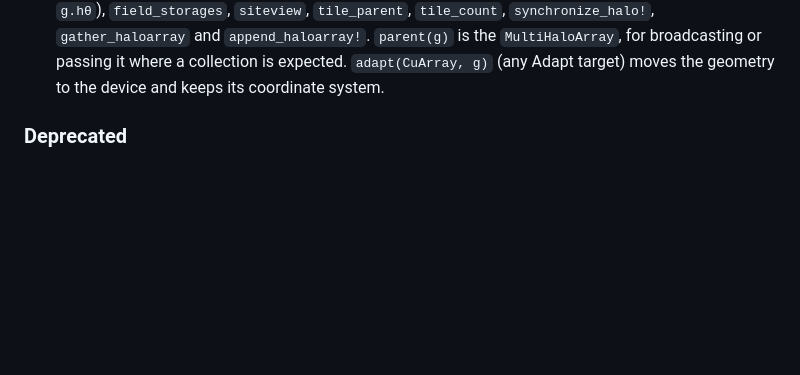
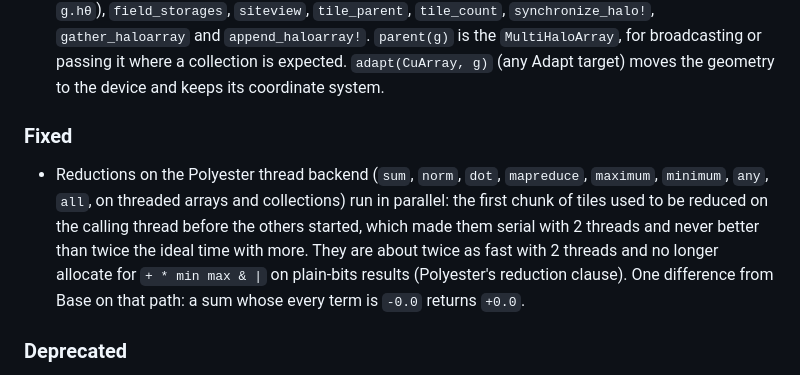
Before and after one commit to fafafrens/HaloArrays.jl, a Markdown page: CHANGELOG.md, the part around the change. Drawn GitHub-style; blank space fills up the shorter version.

Commit message:
Changelog 0.11.0: the Polyester reduction fix (PR #77)
Co-Authored-By: Claude Opus 5.5 <noreply@anthropic.com>

```diff
--- a/CHANGELOG.md
+++ b/CHANGELOG.md
@@ -21,6 +21,16 @@ to [Semantic Versioning](https://semver.org/spec/v2.0.0.html).
   `parent(g)` is the `MultiHaloArray`, for broadcasting or passing it where a
   collection is expected. `adapt(CuArray, g)` (any Adapt target) moves the
   geometry to the device and keeps its coordinate system.
+
+### Fixed
+- Reductions on the Polyester thread backend (`sum`, `norm`, `dot`,
+  `mapreduce`, `maximum`, `minimum`, `any`, `all`, on threaded arrays and
+  collections) run in parallel: the first chunk of tiles used to be reduced on
+  the calling thread before the others started, which made them serial with
+  2 threads and never better than twice the ideal time with more. They are
+  about twice as fast with 2 threads and no longer allocate for `+ * min max &
+  |` on plain-bits results (Polyester's reduction clause). One difference from
+  Base on that path: a sum whose every term is `-0.0` returns `+0.0`.
 
 ### Deprecated
 - The system-first helpers, `cell_volume(system, g, I[, tile])` and the
```
